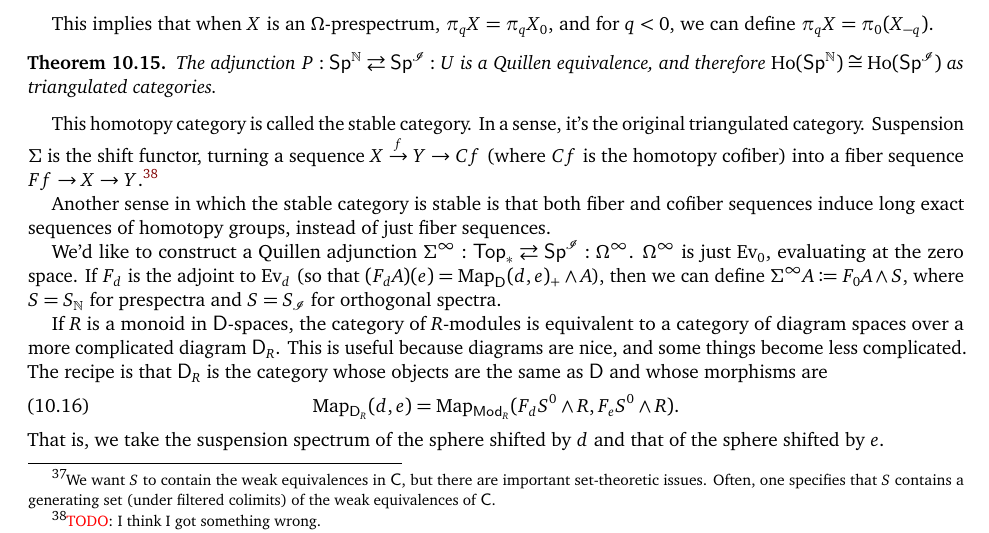
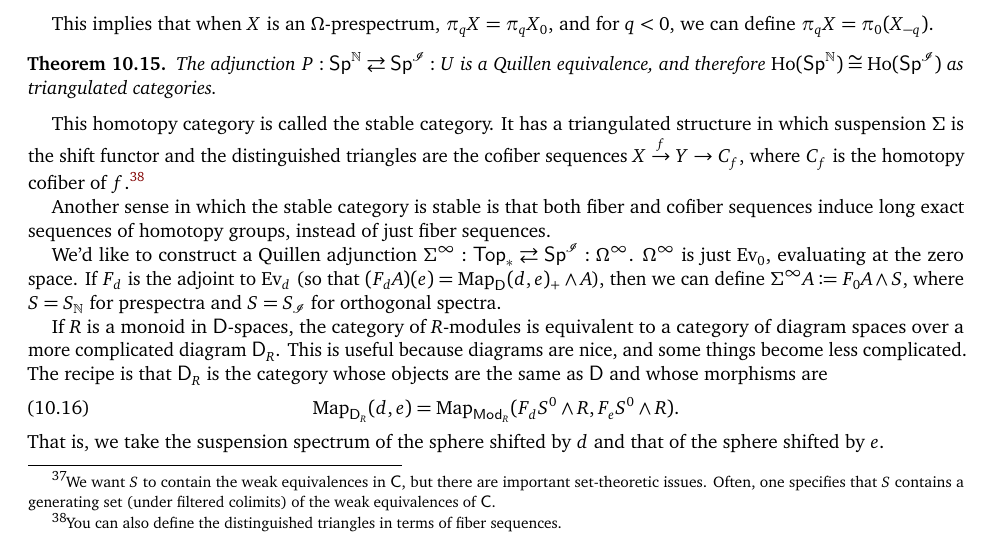
Before and after one commit to adebray/equivariant_homotopy_theory, a LaTeX document (m392c_EHT_notes.tex, which reads 2_14_homotopy_theory_of_spectra.tex): part of page 37 of 43, cut so that both start at the same text. Compiled offline with pdfLaTeX.

Commit message:
more clarifications by Richard

```diff
--- a/2_14_homotopy_theory_of_spectra.tex
+++ b/2_14_homotopy_theory_of_spectra.tex
@@ -203,9 +203,10 @@ X =\pi_0(X_{-q})$.
 The adjunction $P: \Spc^\N\rightleftarrows \Spc^\sI: U$ is a Quillen equivalence, and therefore
 $\Ho(\Spc^\N)\cong\Ho(\Spc^\sI)$ as triangulated categories.
 \end{thm}
-This homotopy category is called the stable category. In a sense, it's the original triangulated category.
-Suspension $\Sigma$ is the shift functor, turning a sequence $X\stackrel f\to Y\to Cf$ (where $Cf$ is the homotopy
-cofiber) into a fiber sequence $Ff\to X\to Y$.\footnote{{\color{red}TODO}: I think I got something wrong.}
+This homotopy category is called the stable category. It has a triangulated structure in which suspension $\Sigma$
+is the shift functor and the distinguished triangles are the cofiber sequences $X\stackrel f\to Y\to C_f$, where
+$C_f$ is the homotopy cofiber of $f$.\footnote{You can also define the distinguished triangles in terms of fiber
+sequences.}
 
 Another sense in which the stable category is stable is that both fiber and cofiber sequences induce long exact
 sequences of homotopy groups, instead of just fiber sequences.
```
